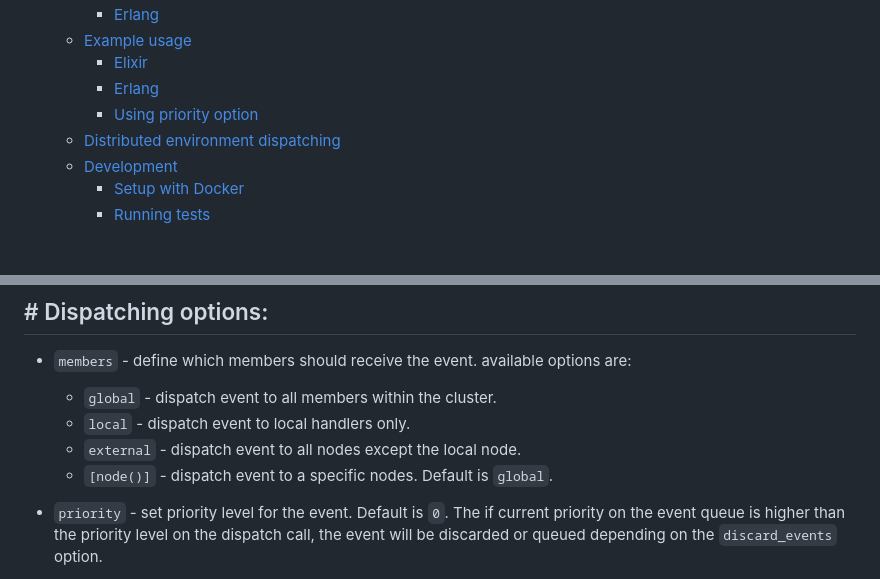
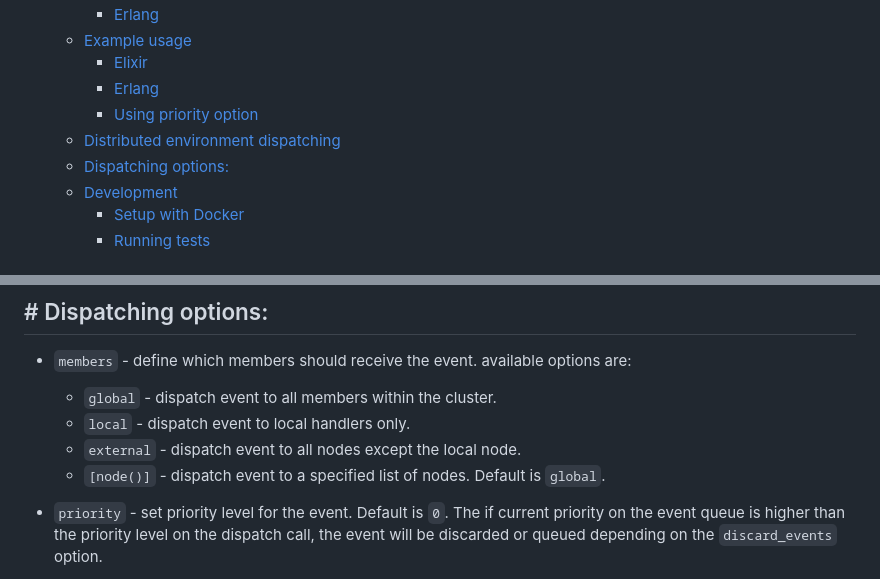
Before and after one commit to alfetahe/blockade, a Markdown page: README.md, 2 parts joined by grey strips. Drawn GitHub-style.

Commit message:
Minor updates on readme.

```diff
--- a/README.md
+++ b/README.md
@@ -14,6 +14,7 @@
     * [Erlang](#erlang-1)
     * [Using priority option](#using-priority-option)
   * [Distributed environment dispatching](#distributed-environment-dispatching)
+  * [Dispatching options:](#dispatching-options)
   * [Development](#development)
     * [Setup with Docker](#setup-using-docker)
     * [Running tests](#running-tests)
@@ -175,7 +176,7 @@ By default `blockade` will dispatch events to all subscribers across the cluster
   - `global` - dispatch event to all members within the cluster.
   - `local` - dispatch event to local handlers only.
   - `external` - dispatch event to all nodes except the local node.
-  - `[node()]` - dispatch event to a specific nodes.
+  - `[node()]` - dispatch event to a specified list of nodes.
   Default is `global`.
 
 - `priority` - set priority level for the event. Default is `0`. The if current priority on the event queue
```
